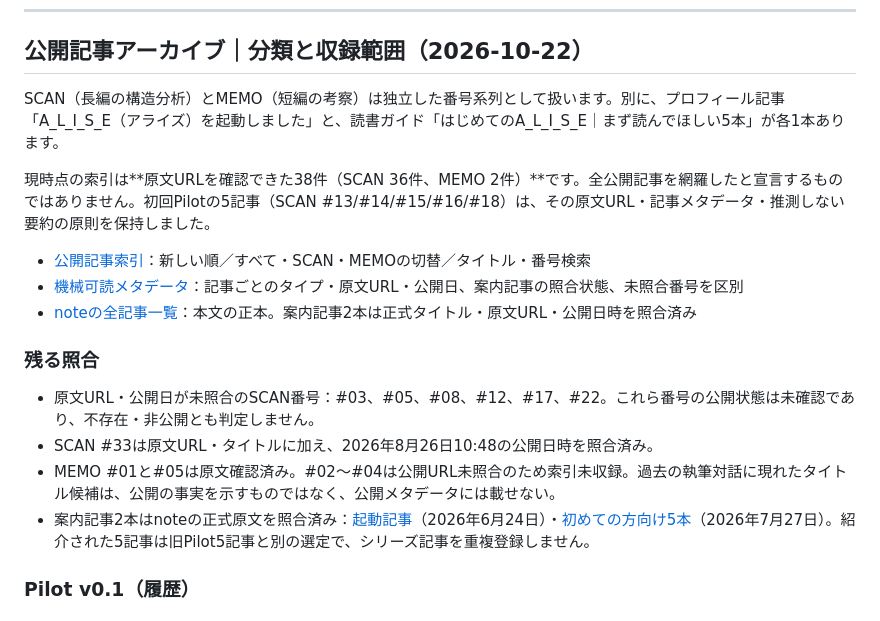
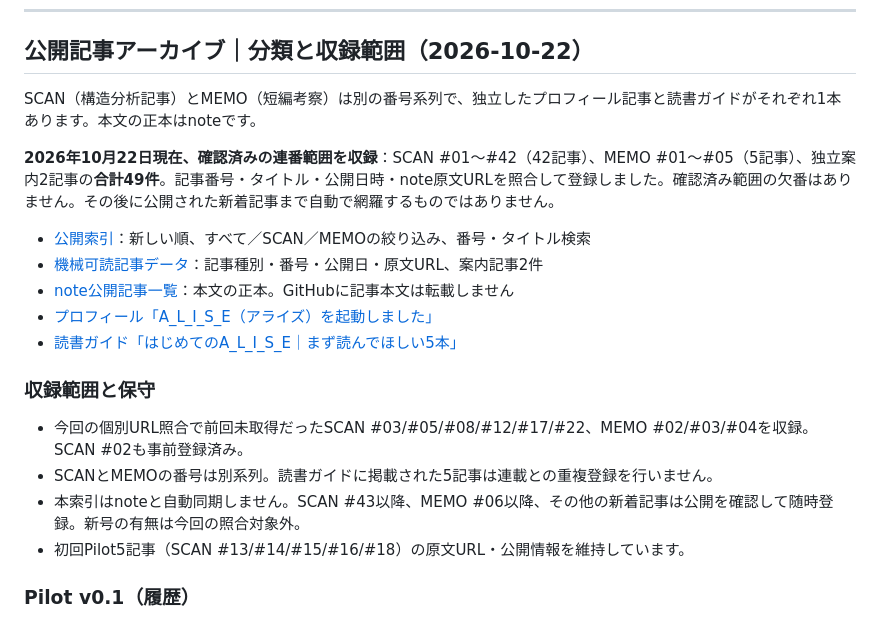
Before and after one commit to s99lab/alise-article-index, a Markdown page: README.md, the part around the change. Rendered like a GitHub page.

Commit message:
Update known article inventory to 42 SCAN, 5 MEMO and 2 guides

```diff
--- a/README.md
+++ b/README.md
@@ -28,20 +28,22 @@ A_L_I_S_Eのnote公開記事を、記事番号・タイトル・公開日・テ
 
 ## 公開記事アーカイブ｜分類と収録範囲（2026-10-22）
 
-SCAN（長編の構造分析）とMEMO（短編の考察）は独立した番号系列として扱います。別に、プロフィール記事「A_L_I_S_E（アライズ）を起動しました」と、読書ガイド「はじめてのA_L_I_S_E｜まず読んでほしい5本」が各1本あります。
+SCAN（構造分析記事）とMEMO（短編考察）は別の番号系列で、独立したプロフィール記事と読書ガイドがそれぞれ1本あります。本文の正本はnoteです。
 
-現時点の索引は**原文URLを確認できた38件（SCAN 36件、MEMO 2件）**です。全公開記事を網羅したと宣言するものではありません。初回Pilotの5記事（SCAN #13/#14/#15/#16/#18）は、その原文URL・記事メタデータ・推測しない要約の原則を保持しました。
+**2026年10月22日現在、確認済みの連番範囲を収録**：SCAN #01〜#42（42記事）、MEMO #01〜#05（5記事）、独立案内2記事の**合計49件**。記事番号・タイトル・公開日時・note原文URLを照合して登録しました。確認済み範囲の欠番はありません。その後に公開された新着記事まで自動で網羅するものではありません。
 
-- [公開記事索引](index.html)：新しい順／すべて・SCAN・MEMOの切替／タイトル・番号検索
-- [機械可読メタデータ](data/articles.json)：記事ごとのタイプ・原文URL・公開日、案内記事の照合状態、未照合番号を区別
-- [noteの全記事一覧](https://note.com/alise_s99lab)：本文の正本。案内記事2本は正式タイトル・原文URL・公開日時を照合済み
+- [公開索引](index.html)：新しい順、すべて／SCAN／MEMOの絞り込み、番号・タイトル検索
+- [機械可読記事データ](data/articles.json)：記事種別・番号・公開日・原文URL、案内記事2件
+- [note公開記事一覧](https://note.com/alise_s99lab)：本文の正本。GitHubに記事本文は転載しません
+- [プロフィール「A_L_I_S_E（アライズ）を起動しました」](https://note.com/alise_s99lab/n/n1abf7de120f8)
+- [読書ガイド「はじめてのA_L_I_S_E｜まず読んでほしい5本」](https://note.com/alise_s99lab/n/n14c398e27452)
 
-### 残る照合
+### 収録範囲と保守
 
-- 原文URL・公開日が未照合のSCAN番号：#03、#05、#08、#12、#17、#22。これら番号の公開状態は未確認であり、不存在・非公開とも判定しません。
-- SCAN #33は原文URL・タイトルに加え、2026年8月26日10:48の公開日時を照合済み。
-- MEMO #01と#05は原文確認済み。#02～#04は公開URL未照合のため索引未収録。過去の執筆対話に現れたタイトル候補は、公開の事実を示すものではなく、公開メタデータには載せない。
-- 案内記事2本はnoteの正式原文を照合済み：[起動記事](https://note.com/alise_s99lab/n/n1abf7de120f8)（2026年6月24日）・[初めての方向け5本](https://note.com/alise_s99lab/n/n14c398e27452)（2026年7月27日）。紹介された5記事は旧Pilot5記事と別の選定で、シリーズ記事を重複登録しません。
+- 今回の個別URL照合で前回未取得だったSCAN #03/#05/#08/#12/#17/#22、MEMO #02/#03/#04を収録。SCAN #02も事前登録済み。
+- SCANとMEMOの番号は別系列。読書ガイドに掲載された5記事は連載との重複登録を行いません。
+- 本索引はnoteと自動同期しません。SCAN #43以降、MEMO #06以降、その他の新着記事は公開を確認して随時登録。新号の有無は今回の照合対象外。
+- 初回Pilot5記事（SCAN #13/#14/#15/#16/#18）の原文URL・公開情報を維持しています。
 
 ### Pilot v0.1（履歴）
 
```
